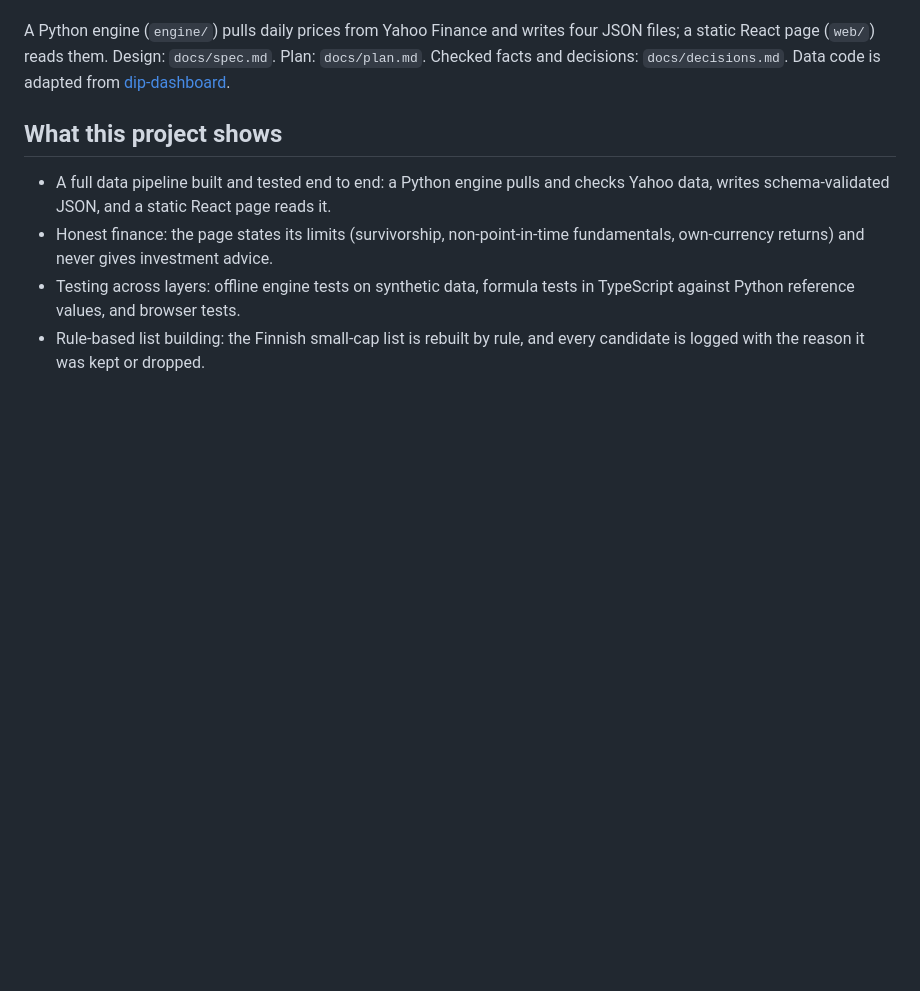
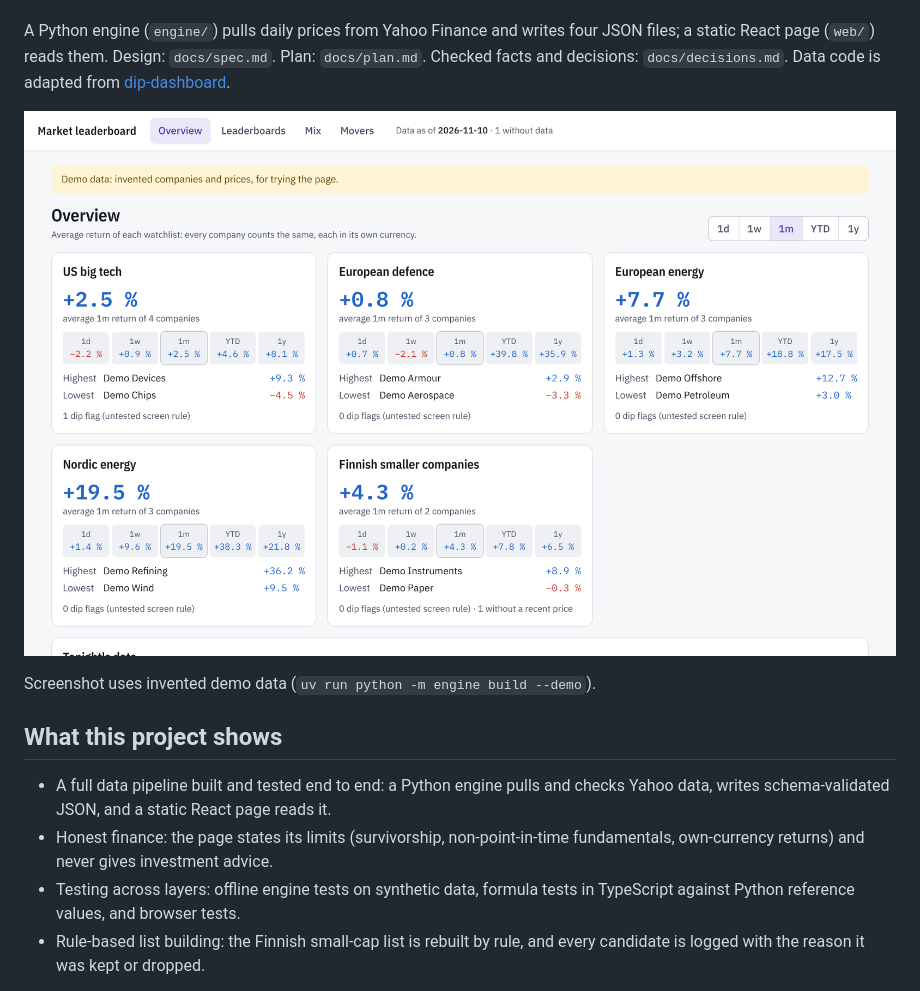
Before and after one commit to vendiiro/market-leaderboard, a Markdown page: README.md, the part around the change. Rendered like a GitHub page; pictures changed too: docs/screenshots/overview.png (added); blank space fills up the shorter version.

Commit message:
Add overview screenshot built from demo data
Co-Authored-By: Claude Sonnet 5.5 <noreply@anthropic.com>
Claude-Session: https://claude.ai/code/session_01QJjqPzvmCDP4Y7p3TWpxSU

```diff
--- a/README.md
+++ b/README.md
@@ -14,6 +14,10 @@ Educational research tool: it shows screen results and exposure views, never inv
 A Python engine (`engine/`) pulls daily prices from Yahoo Finance and writes four JSON files; a static React page
 (`web/`) reads them. Design: `docs/spec.md`. Plan: `docs/plan.md`. Checked facts and decisions: `docs/decisions.md`.
 Data code is adapted from [dip-dashboard](https://github.com/vendiiro/dip-dashboard).
+
+![Overview page, demo data](docs/screenshots/overview.png)
+
+Screenshot uses invented demo data (`uv run python -m engine build --demo`).
 
 ## What this project shows
 
```
Also changed, not shown: 1 other file.
